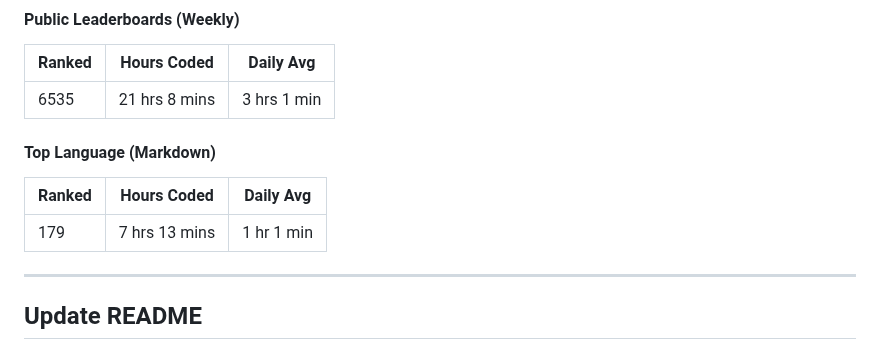
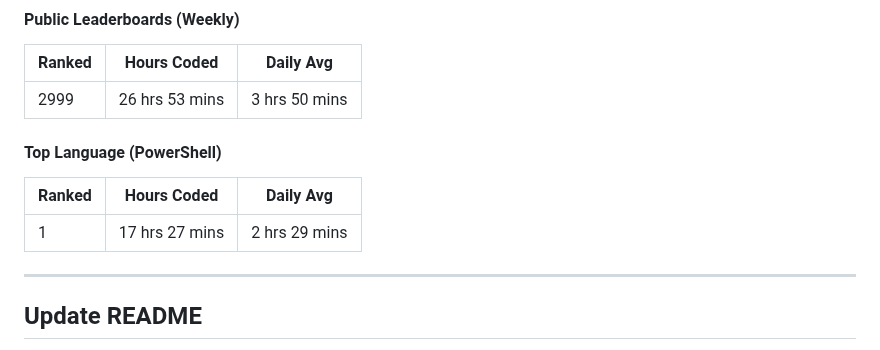
Before and after one commit to Nicconike/Wakatime-Leaderboards, a Markdown page: README.md, the part around the change. Drawn GitHub-style.

Commit message:
chore: Update Wakatime Leaderboards

```diff
--- a/README.md
+++ b/README.md
@@ -39,13 +39,13 @@
 
 | Ranked | Hours Coded | Daily Avg |
 | ------ | ----------- | --------- |
-| 6535 | 21 hrs 8 mins | 3 hrs 1 min |
+| 2999 | 26 hrs 53 mins | 3 hrs 50 mins |
 
-#### Top Language (Markdown)
+#### Top Language (PowerShell)
 
 | Ranked | Hours Coded | Daily Avg |
 | ------ | ----------- | --------- |
-| 179 | 7 hrs 13 mins | 1 hr 1 min |
+| 1 | 17 hrs 27 mins | 2 hrs 29 mins |
 
 
 <!-- Wakatime-End -->
```
